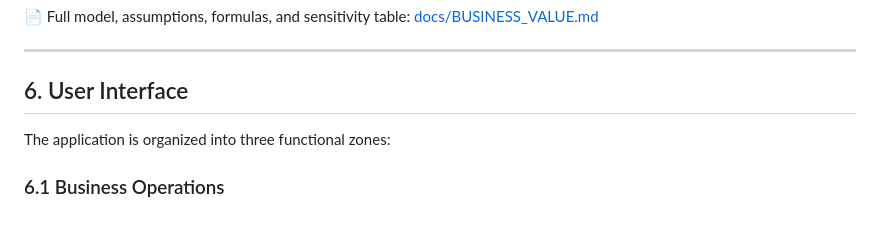
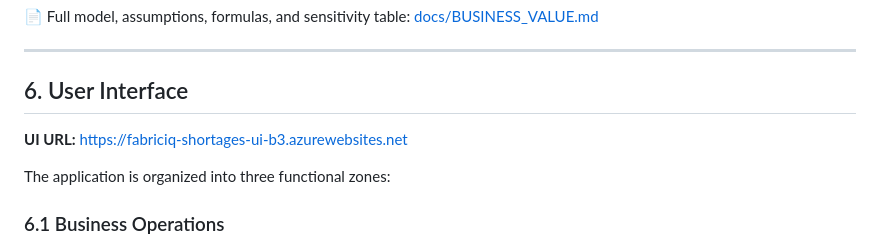
Before and after one commit to csdmichael/Fabric-IQ-Part-Shortages-Docs, a Markdown page: README.md, the part around the change. Rendered like a GitHub page; blank space fills up the shorter version.

Commit message:
Add UI URL to beginning of section 6 in README

```diff
--- a/README.md
+++ b/README.md
@@ -97,6 +97,8 @@ Baseline workload: **~540,000 shortage events / yr** across **6 launch cycles**,
 ---
 
 ## 6. User Interface
+
+**UI URL:** https://fabriciq-shortages-ui-b3.azurewebsites.net
 
 The application is organized into three functional zones:
 
```
